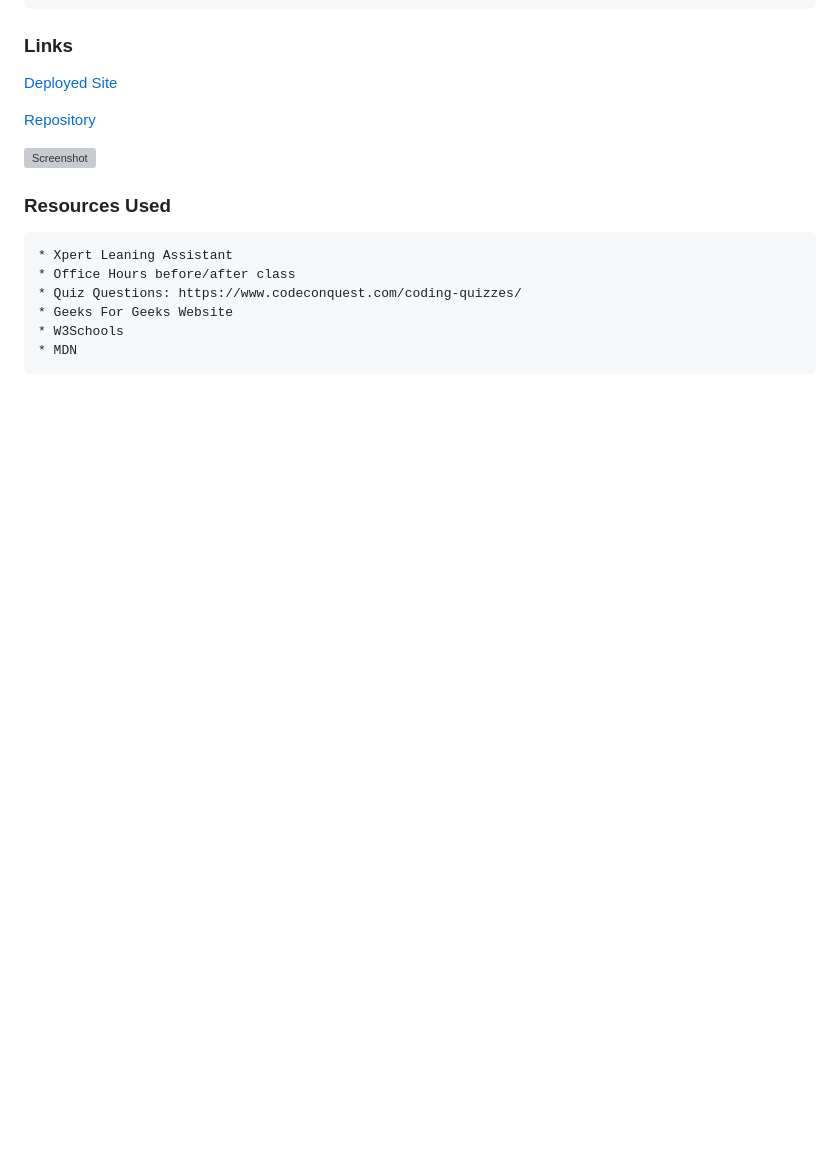
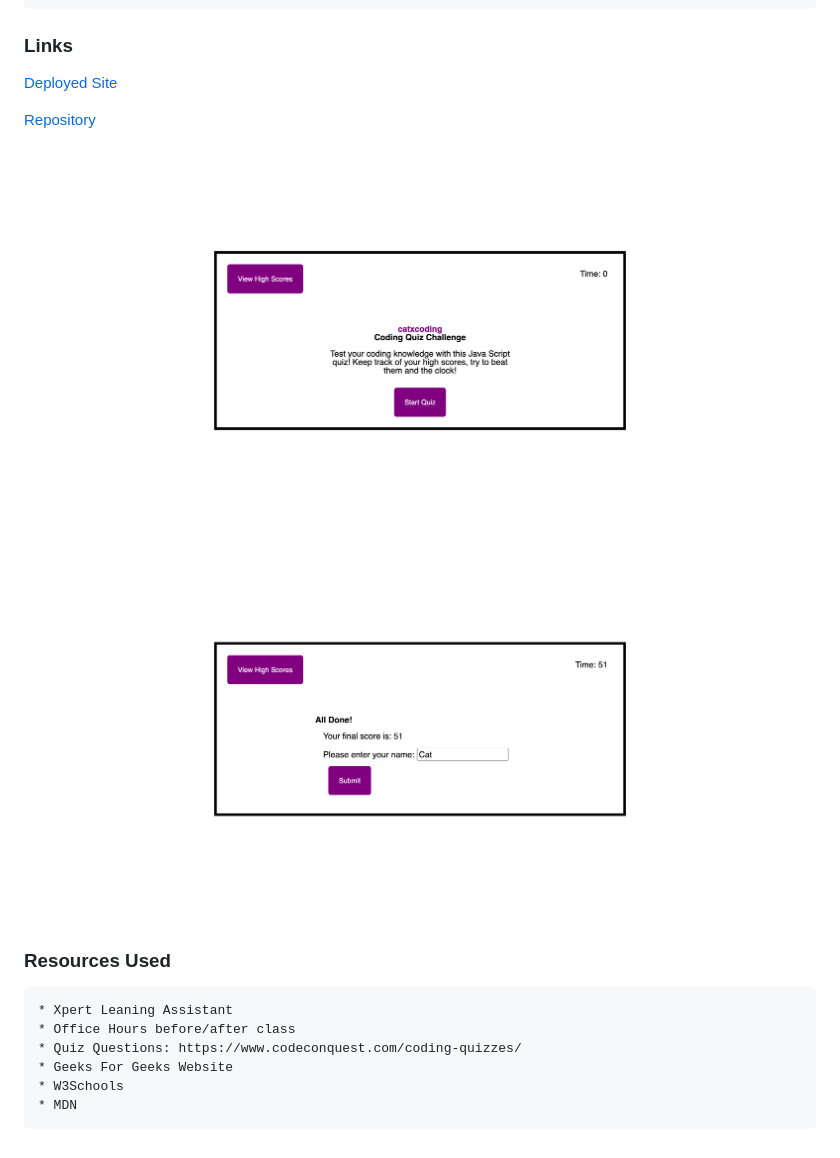
Before and after one commit to catxcoding/codequiz, a Markdown page: README.md, the part around the change. Drawn GitHub-style; pictures changed too: asset/images/screenshot1.png (added), asset/images/screenshot2.png (added); blank space fills up the shorter version; grey boxes are pictures that could not be loaded.

Commit message:
Added Screenshots and Image Folder

```diff
--- a/README.md
+++ b/README.md
@@ -37,7 +37,8 @@ THEN I can save my initials and my score
 
 [Repository](https://github.com/catxcoding/codequiz)
 
-![Screenshot](screenshot.png)
+![Screenshot 1](asset/images/screenshot1.png)
+![Screenshot 2](asset/images/screenshot2.png)
 
 
 
```
Also changed, not shown: 2 other files.
